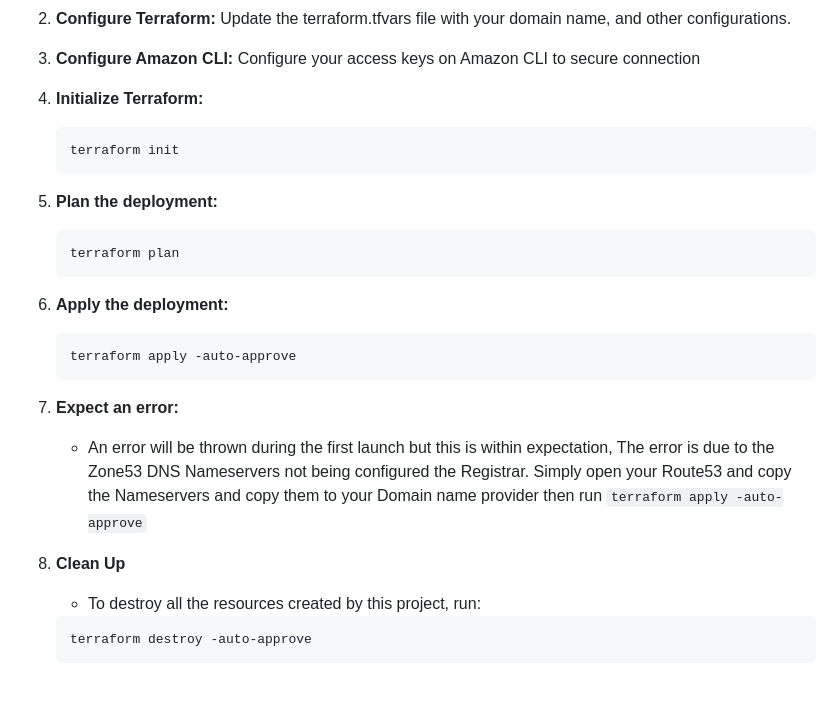
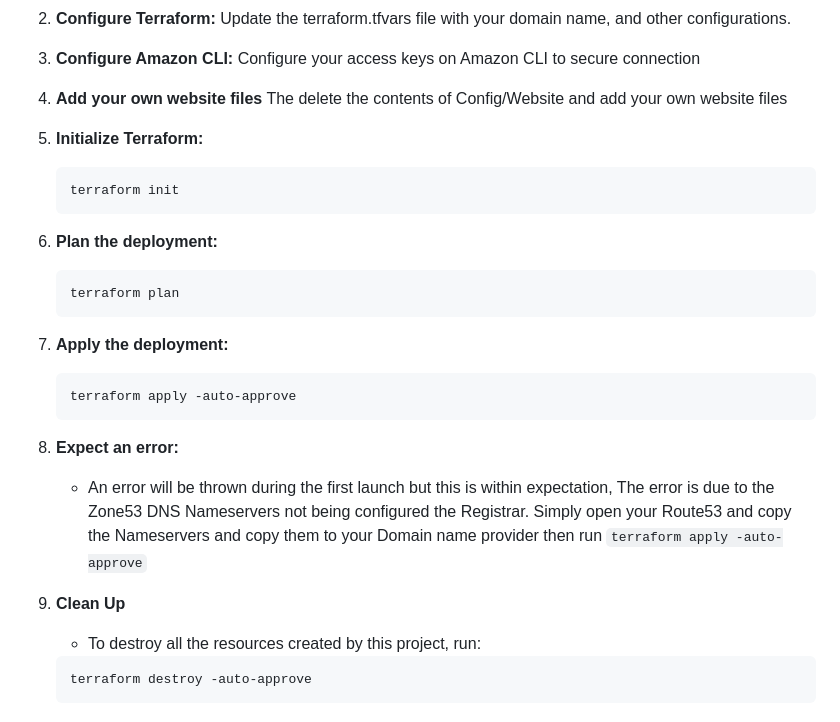
Before and after one commit to donfolayan/Static-Website-on-AWS-using-Terraform, a Markdown page: README.md, the part around the change. GitHub-like rendering; blank space fills up the shorter version.

Commit message:
minor: touchup

````diff
--- a/README.md
+++ b/README.md
@@ -122,32 +122,35 @@ Follow these steps to deploy your static website:
 3. **Configure Amazon CLI:**
    Configure your access keys on Amazon CLI to secure connection
 
-4. **Initialize Terraform:**
+4. **Add your own website files**
+   The delete the contents of Config/Website and add your own website files
+
+5. **Initialize Terraform:**
 
    ```
    terraform init
    ```
 
-5. **Plan the deployment:**
+6. **Plan the deployment:**
 
    ```
    terraform plan
    ```
 
-6. **Apply the deployment:**
+7. **Apply the deployment:**
 
    ```
    terraform apply -auto-approve
    ```
 
-7. **Expect an error:**
+8. **Expect an error:**
 
    - An error will be thrown during the first launch but this is within expectation,
      The error is due to the Zone53 DNS Nameservers not being configured the Registrar.
      Simply open your Route53 and copy the Nameservers and copy them to your Domain name provider
      then run `terraform apply -auto-approve`
 
-8. **Clean Up**
+9. **Clean Up**
 
    - To destroy all the resources created by this project, run:
 
````
